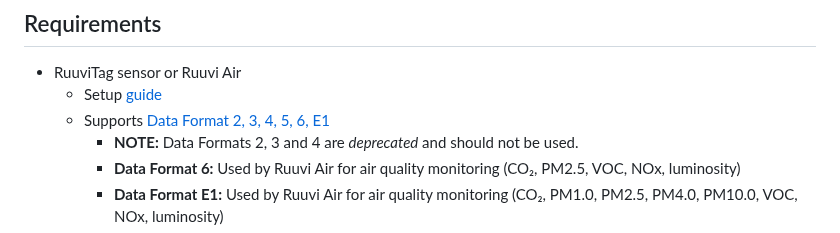
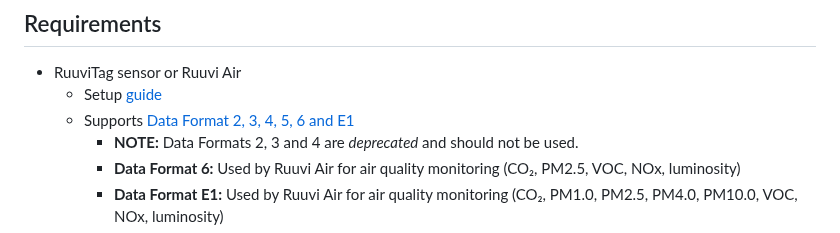
Before and after one commit to ttu/ruuvitag-sensor, a Markdown page: README.md, the part around the change. Rendered like a GitHub page.

Commit message:
README typo fix

```diff
--- a/README.md
+++ b/README.md
@@ -15,7 +15,7 @@ RuuviTag Sensor Python Package
 
 * RuuviTag sensor or Ruuvi Air
     * Setup [guide](https://ruuvi.com/quick-start/)
-    * Supports [Data Format 2, 3, 4, 5, 6, E1](https://docs.ruuvi.com/)
+    * Supports [Data Format 2, 3, 4, 5, 6 and E1](https://docs.ruuvi.com/)
       * __NOTE:__ Data Formats 2, 3 and 4 are _deprecated_ and should not be used.
       * __Data Format 6:__ Used by Ruuvi Air for air quality monitoring (CO₂, PM2.5, VOC, NOx, luminosity)
       * __Data Format E1:__ Used by Ruuvi Air for air quality monitoring (CO₂, PM1.0, PM2.5, PM4.0, PM10.0, VOC, NOx, luminosity)
```
